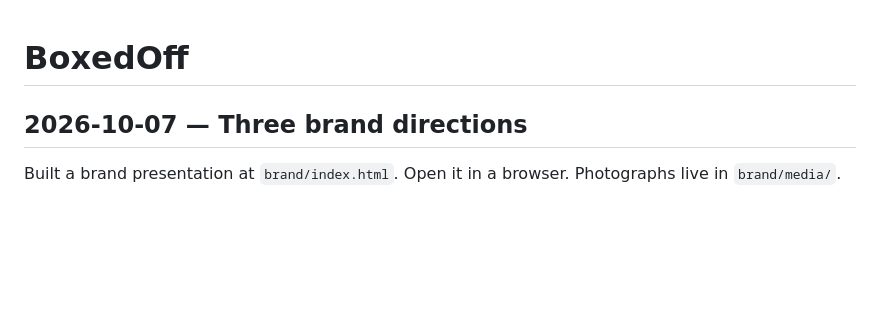
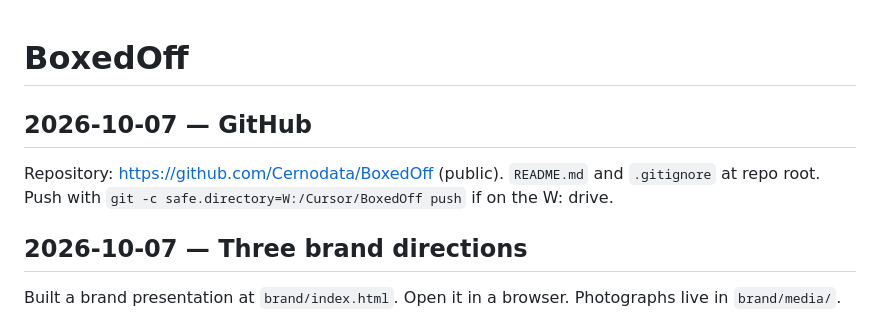
Before and after one commit to Cernodata/BoxedOff, a Markdown page: memory.md, the part around the change. Drawn GitHub-style; blank space fills up the shorter version.

Commit message:
Note GitHub repo in memory.md.

```diff
--- a/memory.md
+++ b/memory.md
@@ -1,4 +1,8 @@
 # BoxedOff
+
+## 2026-10-07 — GitHub
+
+Repository: https://github.com/Cernodata/BoxedOff (public). `README.md` and `.gitignore` at repo root. Push with `git -c safe.directory=W:/Cursor/BoxedOff push` if on the W: drive.
 
 ## 2026-10-07 — Three brand directions
 
```
